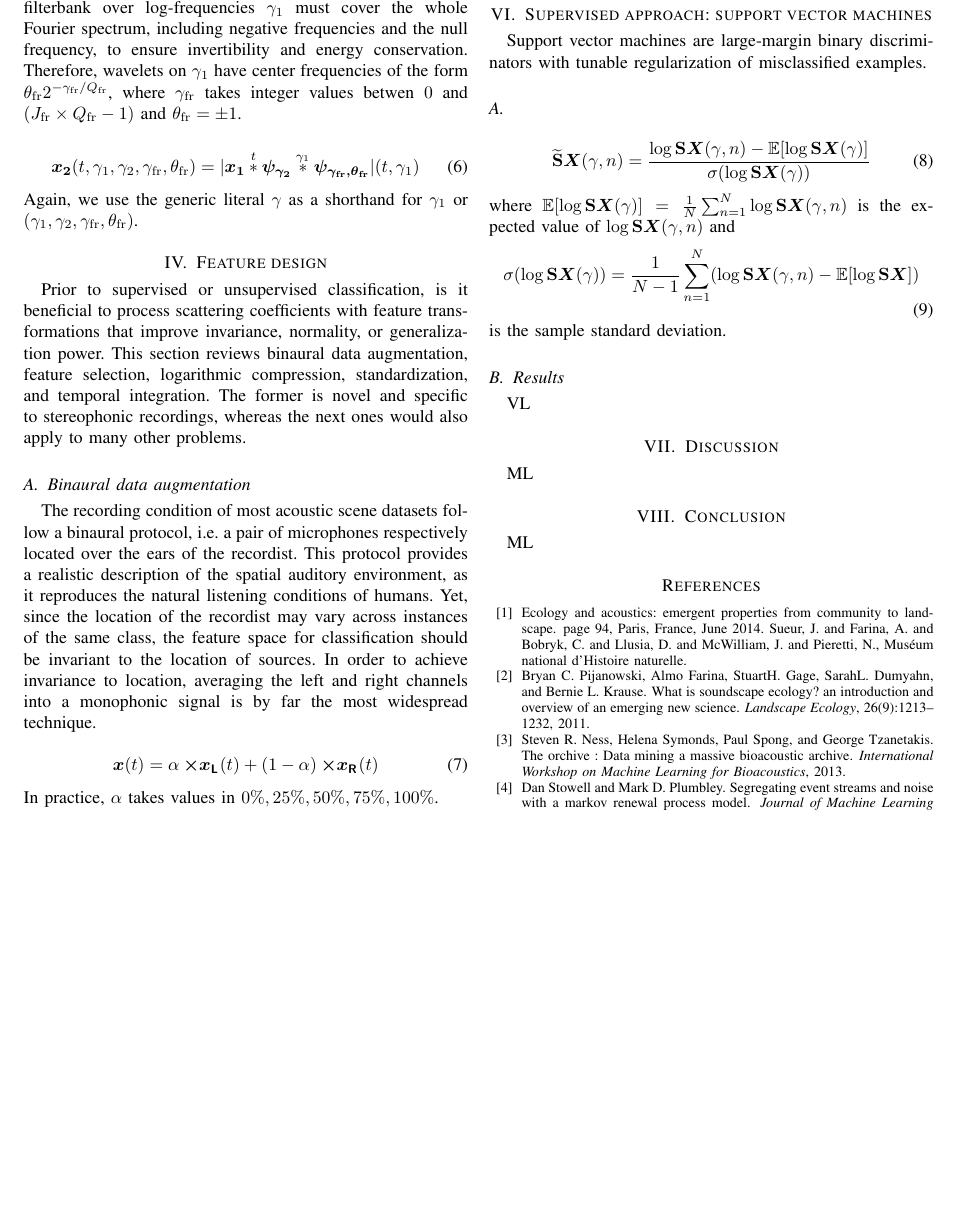
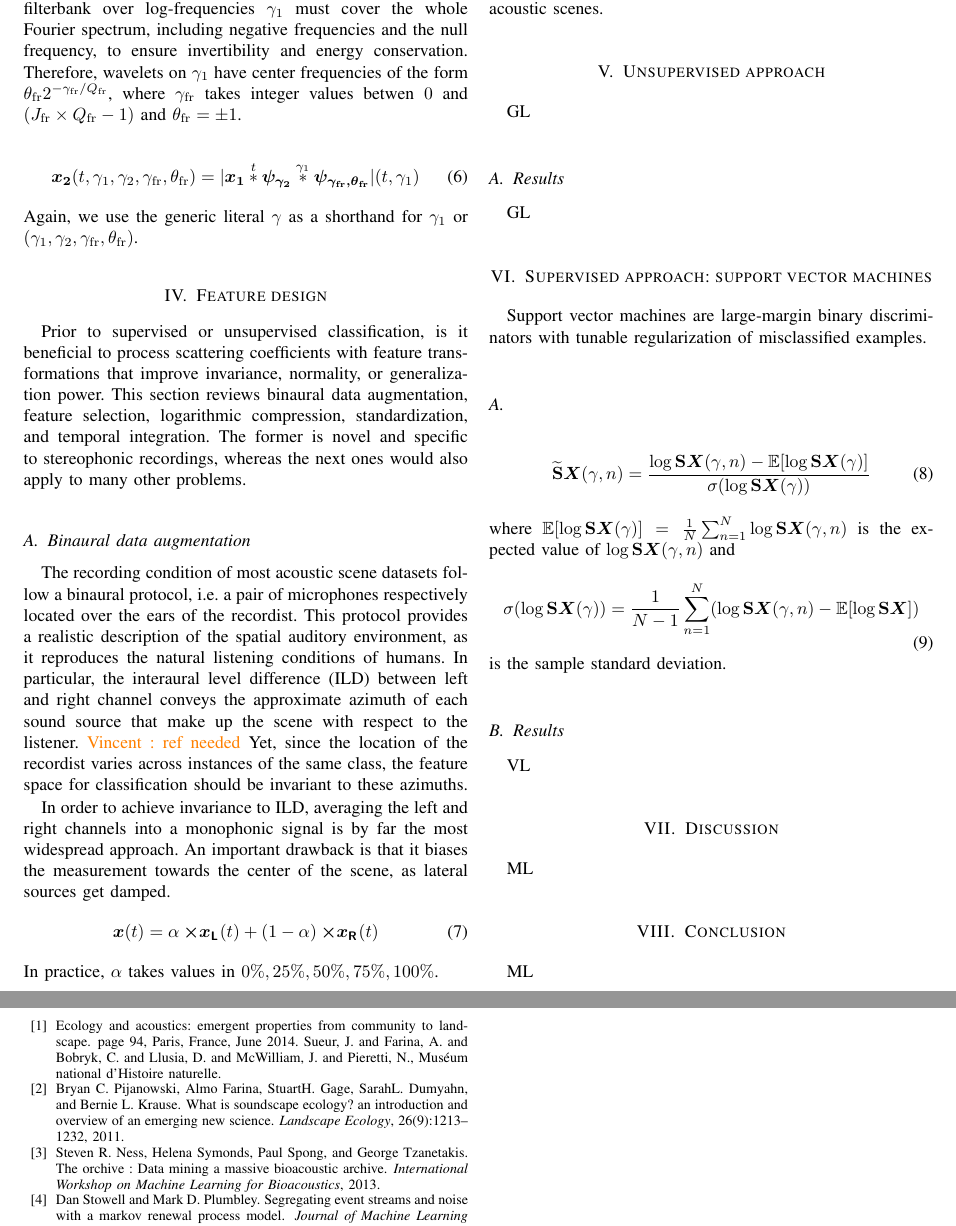
Before and after one commit to mathieulagrange/paperRelevanceBasedSimilarity, a LaTeX paper (paper/structureScene.tex): part of page 3 of 4 before the commit and two parts of pages 3 and 4 of 4 after it, the two joined at a grey line, cut so that both start at the same text, the shorter picture padded with empty space. Compiled offline with pdfLaTeX.

Commit message:
write more on the problem of converting to mono

```diff
--- a/paper/structureScene.tex
+++ b/paper/structureScene.tex
@@ -282,10 +282,12 @@ The former is novel and specific to stereophonic recordings, whereas the next on
 \subsection{Binaural data augmentation}
 The recording condition of most acoustic scene datasets follow a binaural protocol, \ie a pair of microphones respectively located over the ears of the recordist.
 This protocol provides a realistic description of the spatial auditory environment, as it reproduces the natural listening conditions of humans.
-% In particular, the inter-intensity difference (IID) between left and right channel conveys the approximate azimuth of each sound source that make up the scene with respect to the listener.
-Yet, since the location of the recordist may vary across instances of the same class, the feature space for classification should be invariant to the location of sources.
-In order to achieve invariance to location, averaging the left and right channels into a monophonic signal is by far the most widespread technique.
+In particular, the interaural level difference (ILD) between left and right channel conveys the approximate azimuth of each sound source that make up the scene with respect to the listener. \vl{ref needed}
+Yet, since the location of the recordist varies across instances of the same class, the feature space for classification should be invariant to these azimuths.
 
+In order to achieve invariance to ILD, averaging the left and right channels into a monophonic signal is by far the most widespread approach.
+An important drawback is that it biases the measurement towards the center of the scene, as lateral sources get damped.
+%Moreover, sources
 \begin{equation}
 \boldsymbol{x}(t) =
 \alpha \boldsymbol{\times x_\mathsf{L}}\!(t) +
```
